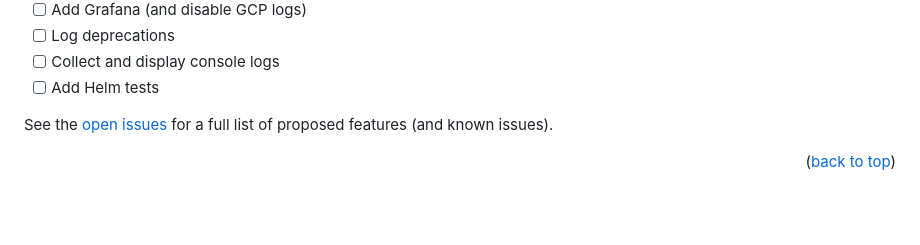
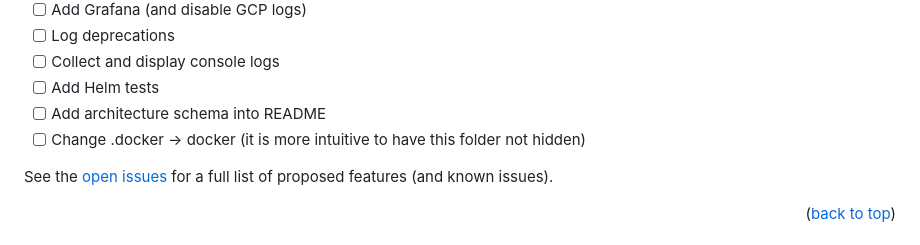
Before and after one commit to petrzivny/symfony-react-skeleton, a Markdown page: README.md, the part around the change. Drawn GitHub-style; blank space fills up the shorter version.

Commit message:
Add tech debt

```diff
--- a/README.md
+++ b/README.md
@@ -271,6 +271,8 @@ Any options is fine and I am looking forward for your awesome improvements or ju
 - [ ] Log deprecations
 - [ ] Collect and display console logs
 - [ ] Add Helm tests
+- [ ] Add architecture schema into README
+- [ ] Change .docker -> docker (it is more intuitive to have this folder not hidden)
 
 See the [open issues](https://github.com/petrzivny/symfony-react-skeleton/issues) for a full list of proposed features (and known issues).
 
```
